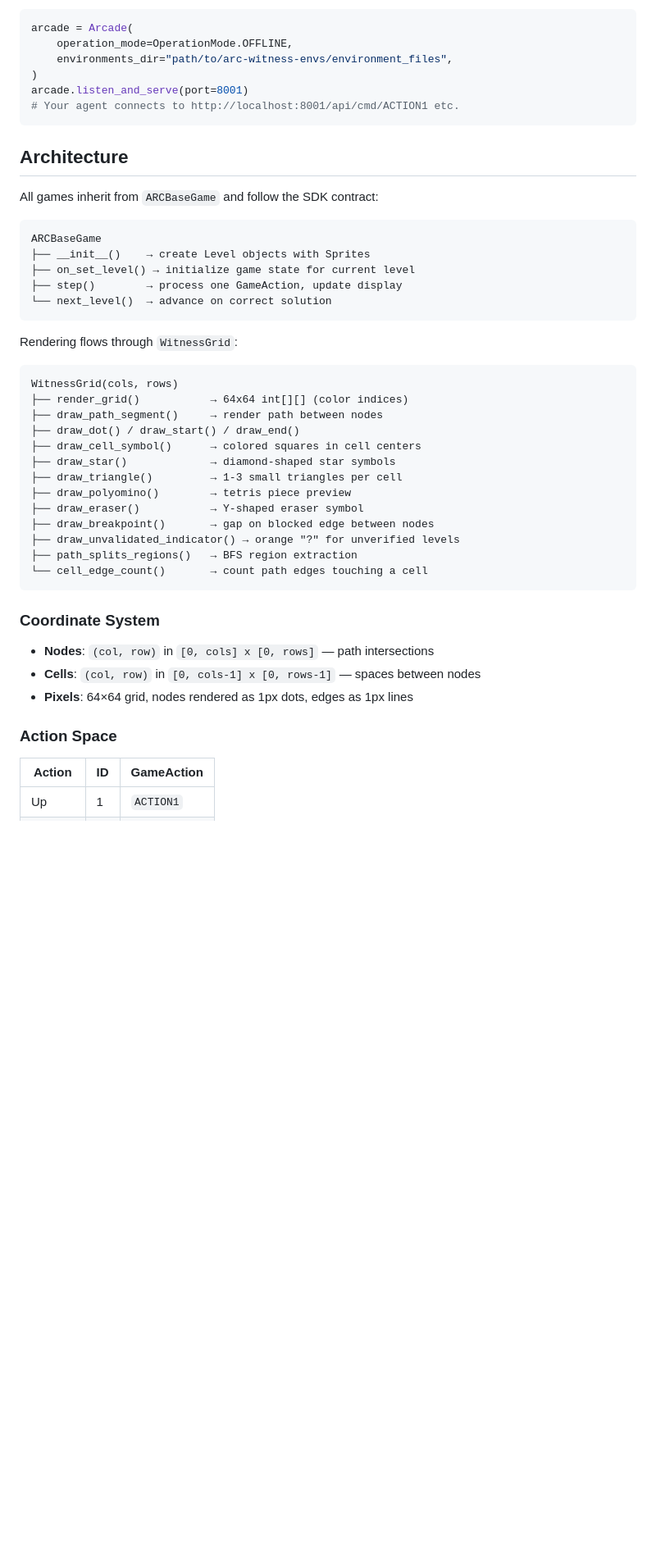
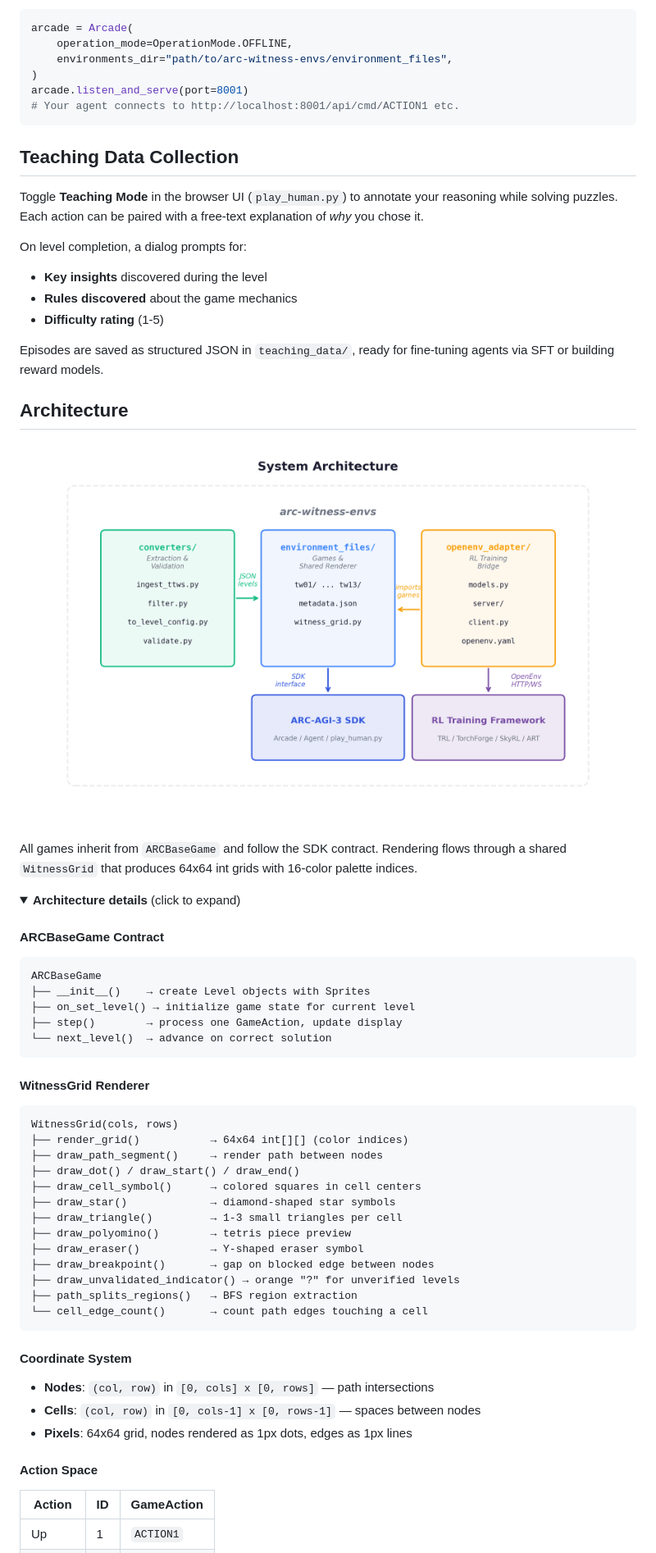
Before and after one commit to Guanghan/arc-witness-envs, a Markdown page: README.md, the part around one of its changes. Shown at 82% size. GitHub-like rendering; pictures changed too: assets/system_architecture.png (added); folded sections open; blank space fills up the shorter version.

````diff
--- a/README.md
+++ b/README.md
@@ -393,9 +393,29 @@ arcade.listen_and_serve(port=8001)
 # Your agent connects to http://localhost:8001/api/cmd/ACTION1 etc.
 ```
 
+## Teaching Data Collection
+
+Toggle **Teaching Mode** in the browser UI (`play_human.py`) to annotate your reasoning while solving puzzles. Each action can be paired with a free-text explanation of *why* you chose it.
+
+On level completion, a dialog prompts for:
+- **Key insights** discovered during the level
+- **Rules discovered** about the game mechanics
+- **Difficulty rating** (1-5)
+
+Episodes are saved as structured JSON in `teaching_data/`, ready for fine-tuning agents via SFT or building reward models.
+
 ## Architecture
 
-All games inherit from `ARCBaseGame` and follow the SDK contract:
+<p align="center">
+  <img src="assets/system_architecture.png" alt="System Architecture" width="680">
+</p>
+
+All games inherit from `ARCBaseGame` and follow the SDK contract. Rendering flows through a shared `WitnessGrid` that produces 64x64 int grids with 16-color palette indices.
+
+<details>
+<summary><strong>Architecture details</strong> (click to expand)</summary>
+
+#### ARCBaseGame Contract
 
 ```
 ARCBaseGame
@@ -405,7 +425,7 @@ ARCBaseGame
 └── next_level()  → advance on correct solution
 ```
 
-Rendering flows through `WitnessGrid`:
+#### WitnessGrid Renderer
 
 ```
 WitnessGrid(cols, rows)
@@ -423,13 +443,13 @@ WitnessGrid(cols, rows)
 └── cell_edge_count()       → count path edges touching a cell
 ```
 
-### Coordinate System
+#### Coordinate System
 
 - **Nodes**: `(col, row)` in `[0, cols] x [0, rows]` — path intersections
 - **Cells**: `(col, row)` in `[0, cols-1] x [0, rows-1]` — spaces between nodes
-- **Pixels**: 64×64 grid, nodes rendered as 1px dots, edges as 1px lines
+- **Pixels**: 64x64 grid, nodes rendered as 1px dots, edges as 1px lines
 
-### Action Space
+#### Action Space
 
 | Action | ID | GameAction |
 |--------|-----|------------|
````
Also changed, not shown: other parts of README.md (+64 -39 lines), assets/constraint_layers.png (added), assets/dual_interface.png (added), assets/extraction_pipeline.png (added), assets/pipeline_funnel.png (added).
